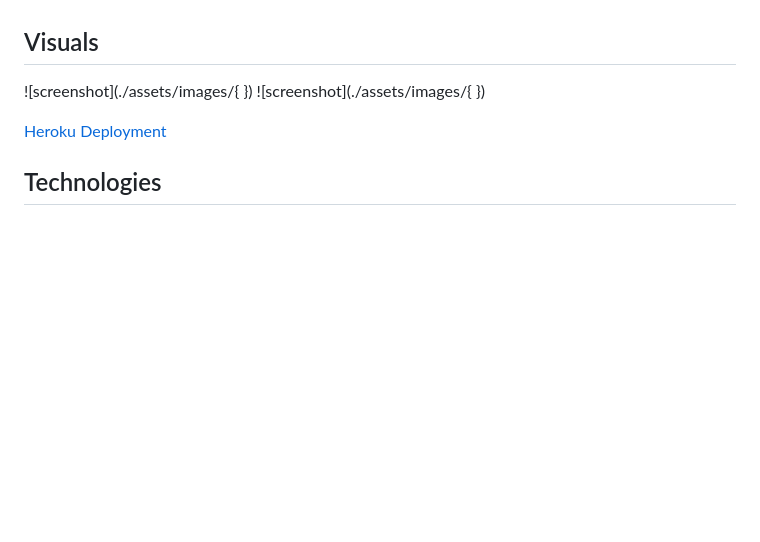
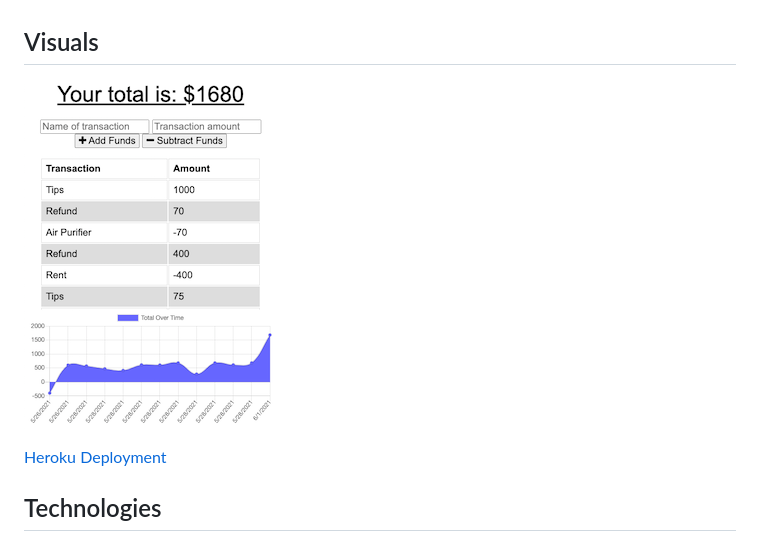
Before and after one commit to NAHco-code/Budget-Tracker, a Markdown page: README.md, the part around the change. Rendered like a GitHub page; pictures changed too: public/images/PWA-landing-page.PNG (added); blank space fills up the shorter version.

Commit message:
Add photo to readme

```diff
--- a/README.md
+++ b/README.md
@@ -20,7 +20,7 @@ With the budget tracker, you're able to add expenses and depsits to your budget
 
 ## Visuals
 
-![screenshot](./assets/images/{ }) ![screenshot](./assets/images/{ })
+![screenshot](./public/images/PWA-landing-page.PNG)
 
 [Heroku Deployment](https://desolate-harbor-24353.herokuapp.com)
 
```
